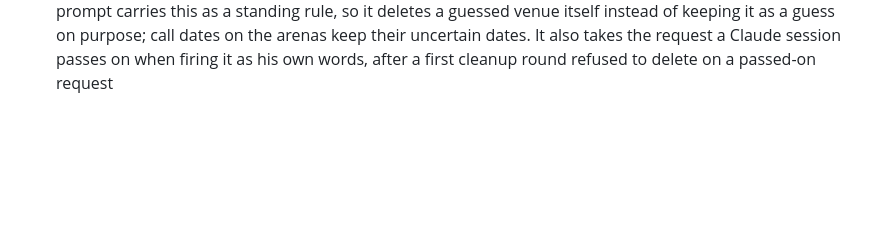
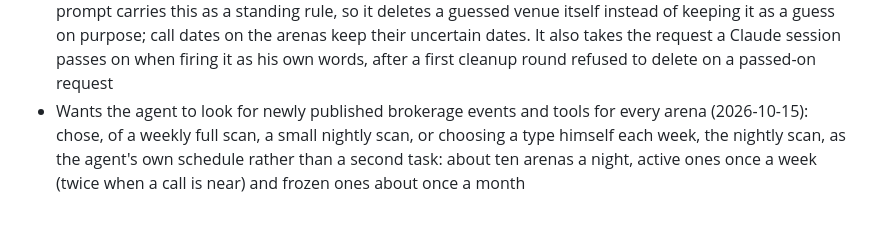
Before and after one commit to Ben-Verheven/one-app, a Markdown page: notes/semaphore-decisions.md, the part around the change. Rendered like a GitHub page; blank space fills up the shorter version.

```diff
--- a/notes/semaphore-decisions.md
+++ b/notes/semaphore-decisions.md
@@ -47,3 +47,4 @@
 - Wants the Semaphore agent on demand rather than at night, and doing the work rather than suggesting it (2026-10-14): it reads the whole board but the leads and adds, changes and deletes dates (calls, brokerage events, their websites), a card's links and brokerage links, the general tool and the About and Brokerage texts itself; it may never delete an arena, and new arenas still wait in Dispatches. Chose to call it by telling Claude what to check over a button in the app, which would need an API key billed per use; chose to see what it did in its own report only, over a list with Undo in Dispatches or a new-mark on the board. The nightly watch, the weekly hunt and the websites catch-up are switched off, not deleted
 - Wanted a grip on the brokerage events and tools that are open now, and to drop by them now and then for new projects (2026-10-14). Chose, from three sizes drawn, the largest: the room is kept around **venues** (an event's marketplace, or a partner-search tool), each serving one or more arenas and listed once, with a life (coming, open, meeting days, still open, over), a rhythm of visits, and visits answering "anything?" — nothing new, something (a line), or a lead, which remembers its venue. He named the room the **Marketplace** and the things venues. Of three shapes for the first page he chose the strip of time (every venue a bar across four weeks back and twelve ahead, due ones ringed on today's line) over one list in bands and three columns. He retired the arena cards of the Rotation, and with them the arena's sweep, the ring that asked the agent and the wait for a date; Coming up became the strip, Limbo staying. He wanted "anything?" asked both when he comes back to the app after Go and when he presses a stamp. Every bullet above about the rotation cards, Coming up, a card's wait, the ask ring, the general tool and the stamps on links and events describes what this replaced. He wanted only one agent for the room, put to work on whatever he asks: the three switched-off tasks were deleted the same day
 - Wants only what is fixed and current among the venues (2026-10-15): an event venue carries a date an official page states to the day, or it goes; a venue that is over, or serves only a closed call round, goes when he asks for a cleanup, his visits on it with it; names short and notes a few words of fact. The agent's task prompt carries this as a standing rule, so it deletes a guessed venue itself instead of keeping it as a guess on purpose; call dates on the arenas keep their uncertain dates. It also takes the request a Claude session passes on when firing it as his own words, after a first cleanup round refused to delete on a passed-on request
+- Wants the agent to look for newly published brokerage events and tools for every arena (2026-10-15): chose, of a weekly full scan, a small nightly scan, or choosing a type himself each week, the nightly scan, as the agent's own schedule rather than a second task: about ten arenas a night, active ones once a week (twice when a call is near) and frozen ones about once a month
```
Also changed, not shown: PROJECT.md (+7 -5 lines).
